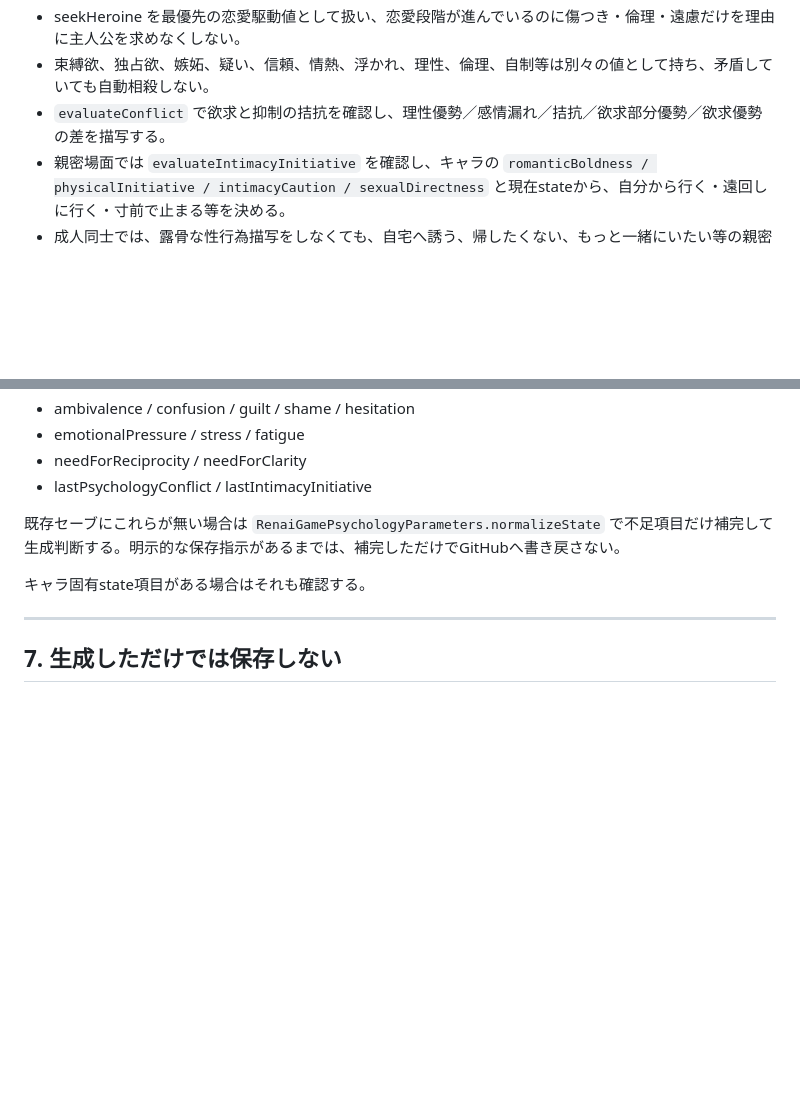
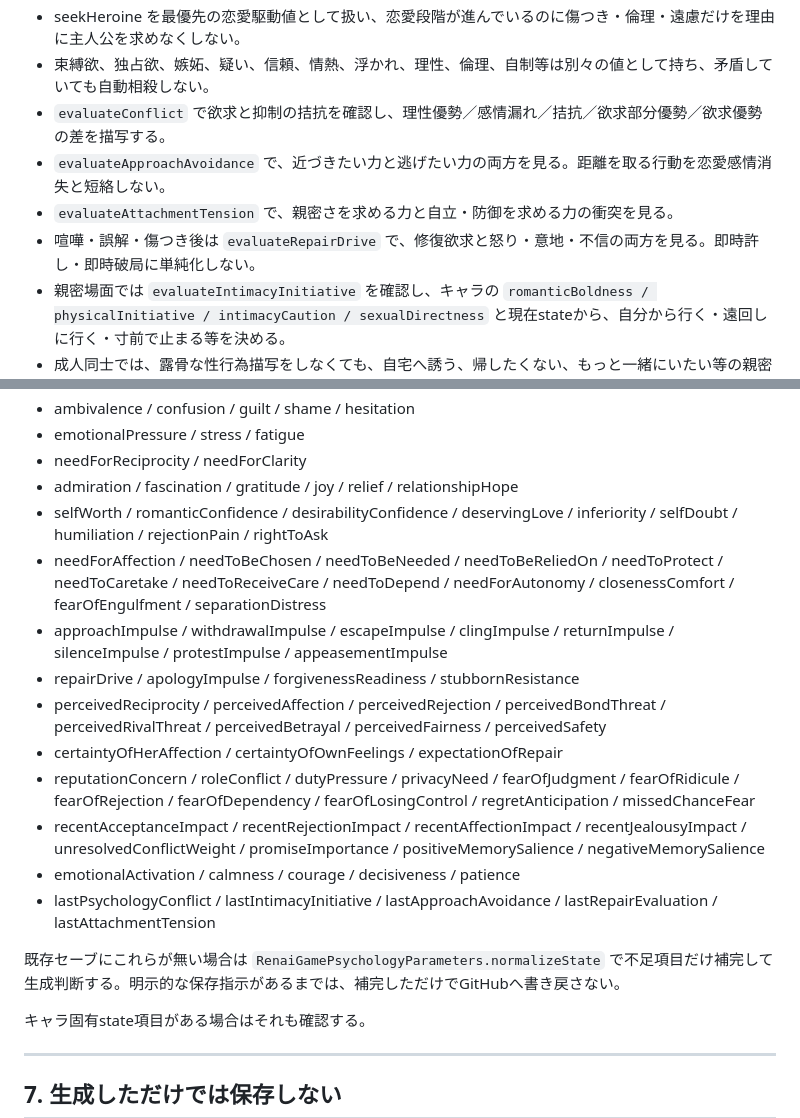
Before and after one commit to namiyukuta-cmd/renaigame, a Markdown page: simulation/AI_SAVE_WORKFLOW.md, 2 parts joined by grey strips. GitHub-like rendering; blank space fills up the shorter version.

Commit message:
Expand save workflow for human-like psychology state

```diff
--- a/simulation/AI_SAVE_WORKFLOW.md
+++ b/simulation/AI_SAVE_WORKFLOW.md
@@ -186,6 +186,9 @@ state.session.statesByCharacter[characterId]
 - seekHeroine を最優先の恋愛駆動値として扱い、恋愛段階が進んでいるのに傷つき・倫理・遠慮だけを理由に主人公を求めなくしない。
 - 束縛欲、独占欲、嫉妬、疑い、信頼、情熱、浮かれ、理性、倫理、自制等は別々の値として持ち、矛盾していても自動相殺しない。
 - `evaluateConflict` で欲求と抑制の拮抗を確認し、理性優勢／感情漏れ／拮抗／欲求部分優勢／欲求優勢の差を描写する。
+- `evaluateApproachAvoidance` で、近づきたい力と逃げたい力の両方を見る。距離を取る行動を恋愛感情消失と短絡しない。
+- `evaluateAttachmentTension` で、親密さを求める力と自立・防御を求める力の衝突を見る。
+- 喧嘩・誤解・傷つき後は `evaluateRepairDrive` で、修復欲求と怒り・意地・不信の両方を見る。即時許し・即時破局に単純化しない。
 - 親密場面では `evaluateIntimacyInitiative` を確認し、キャラの `romanticBoldness / physicalInitiative / intimacyCaution / sexualDirectness` と現在stateから、自分から行く・遠回しに行く・寸前で止まる等を決める。
 - 成人同士では、露骨な性行為描写をしなくても、自宅へ誘う、帰したくない、もっと一緒にいたい等の親密さを望むニュアンスを出してよい。
 - 段階・性格・状況が許せば、髪や手に触れる、手を取る、抱きしめる、キスする等を攻略対象側から起こしてよい。主人公の受諾・心理・身体反応は勝手に作らない。
@@ -223,7 +226,17 @@ state.session.statesByCharacter[characterId]
 - ambivalence / confusion / guilt / shame / hesitation
 - emotionalPressure / stress / fatigue
 - needForReciprocity / needForClarity
-- lastPsychologyConflict / lastIntimacyInitiative
+- admiration / fascination / gratitude / joy / relief / relationshipHope
+- selfWorth / romanticConfidence / desirabilityConfidence / deservingLove / inferiority / selfDoubt / humiliation / rejectionPain / rightToAsk
+- needForAffection / needToBeChosen / needToBeNeeded / needToBeReliedOn / needToProtect / needToCaretake / needToReceiveCare / needToDepend / needForAutonomy / closenessComfort / fearOfEngulfment / separationDistress
+- approachImpulse / withdrawalImpulse / escapeImpulse / clingImpulse / returnImpulse / silenceImpulse / protestImpulse / appeasementImpulse
+- repairDrive / apologyImpulse / forgivenessReadiness / stubbornResistance
+- perceivedReciprocity / perceivedAffection / perceivedRejection / perceivedBondThreat / perceivedRivalThreat / perceivedBetrayal / perceivedFairness / perceivedSafety
+- certaintyOfHerAffection / certaintyOfOwnFeelings / expectationOfRepair
+- reputationConcern / roleConflict / dutyPressure / privacyNeed / fearOfJudgment / fearOfRidicule / fearOfRejection / fearOfDependency / fearOfLosingControl / regretAnticipation / missedChanceFear
+- recentAcceptanceImpact / recentRejectionImpact / recentAffectionImpact / recentJealousyImpact / unresolvedConflictWeight / promiseImportance / positiveMemorySalience / negativeMemorySalience
+- emotionalActivation / calmness / courage / decisiveness / patience
+- lastPsychologyConflict / lastIntimacyInitiative / lastApproachAvoidance / lastRepairEvaluation / lastAttachmentTension
 
 既存セーブにこれらが無い場合は `RenaiGamePsychologyParameters.normalizeState` で不足項目だけ補完して生成判断する。明示的な保存指示があるまでは、補完しただけでGitHubへ書き戻さない。
 
```
